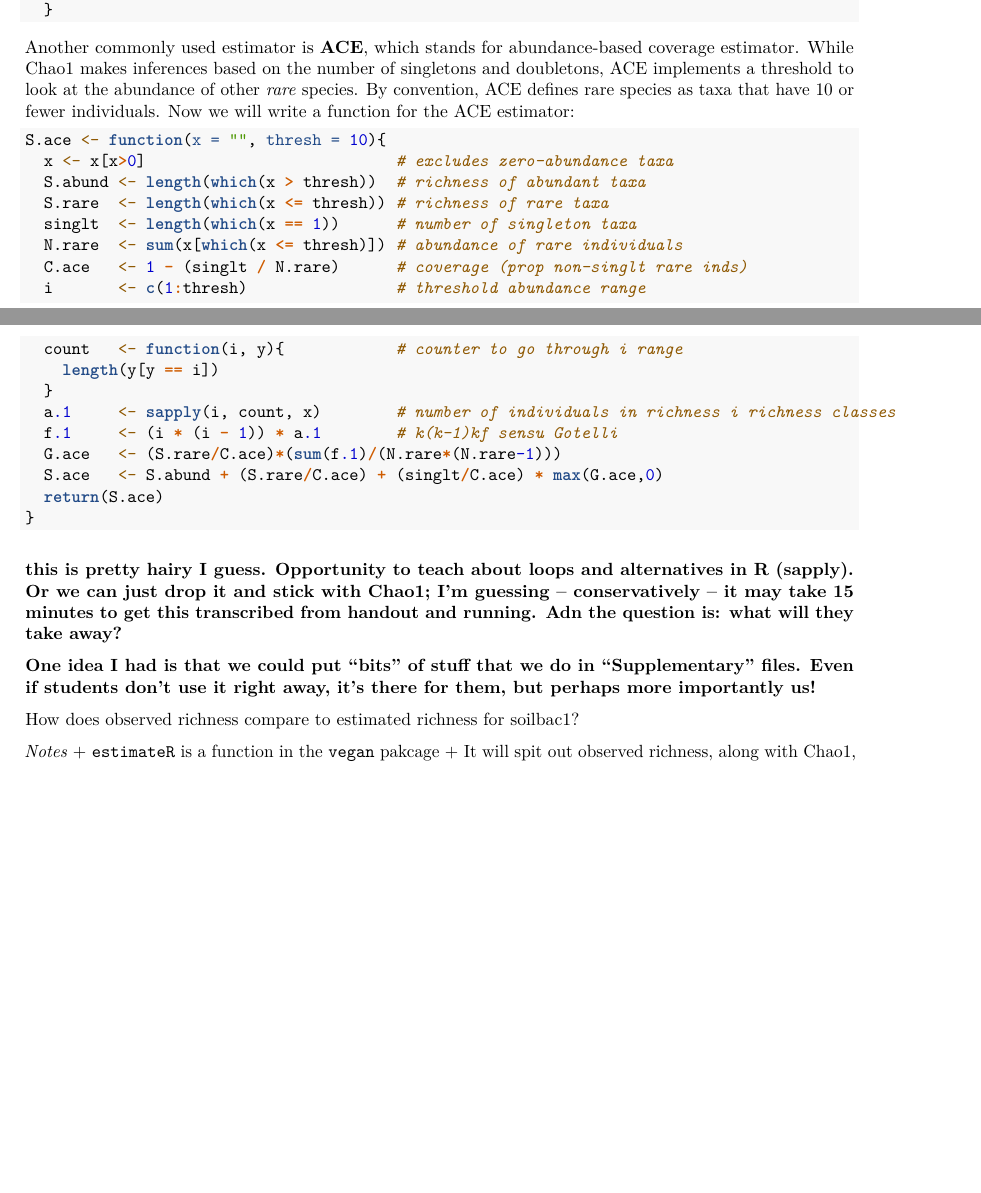
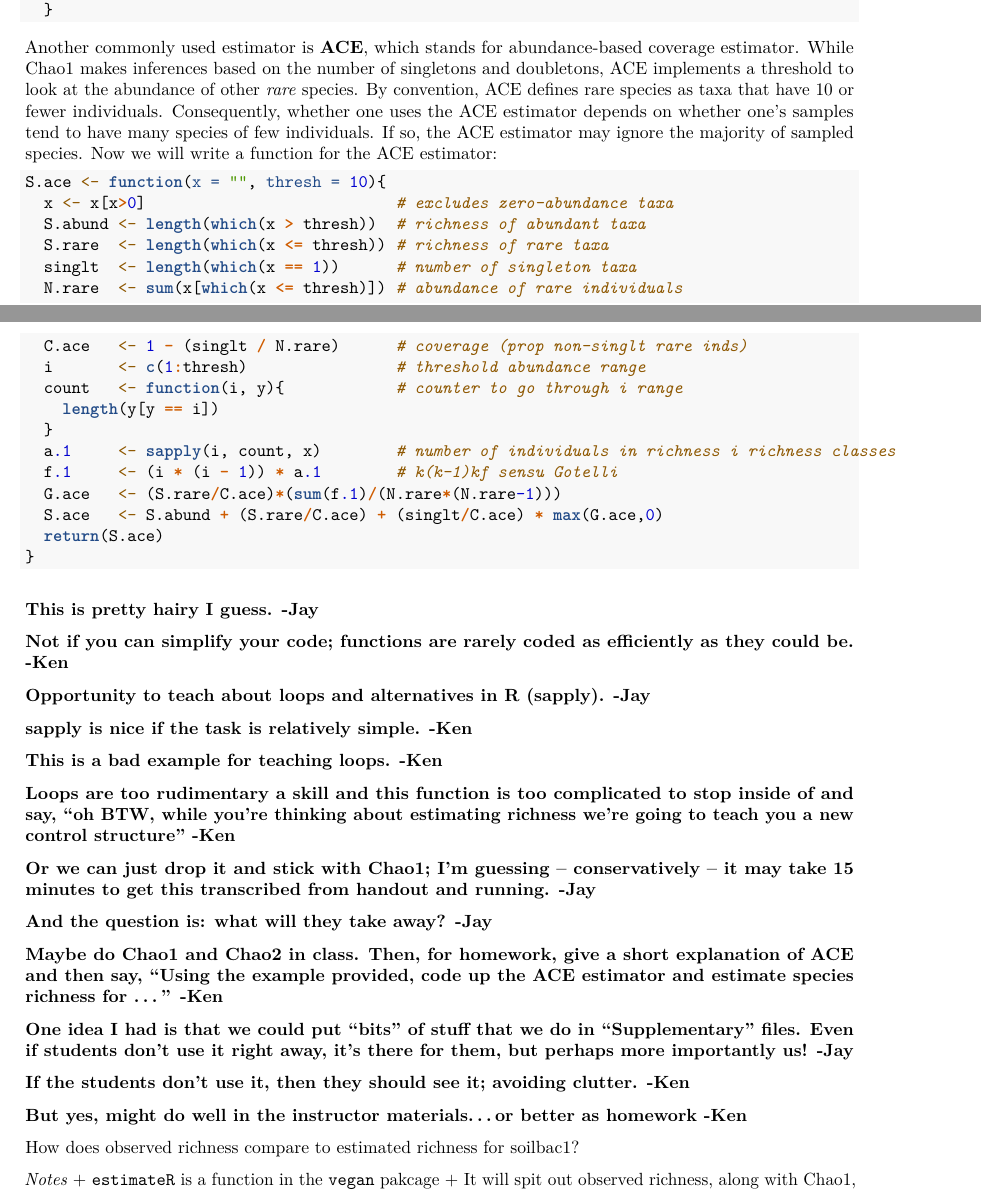
Before and after one commit to PaulAStone/Assignments, an R Markdown document (Week2/Week2.Rmd): two parts of pages 3 and 4 of 11, joined at a grey line, cut so that both start at the same text, the shorter picture padded with empty space. Rendered offline with R 4.5, knitr and Pandoc, then LaTeX, with nearby package versions; some code elsewhere in the file could not run offline.

Commit message:
edited Week2.Rmd, added comments below ACE estimator code -KL

````diff
--- a/Week2/Week2.Rmd
+++ b/Week2/Week2.Rmd
@@ -162,6 +162,8 @@ S.chao <- function(x){
 Another commonly used estimator is **ACE**, which stands for abundance-based coverage estimator.
 While Chao1 makes inferences based on the number of singletons and doubletons, ACE implements a threshold to look at the abundance of other *rare* species.
 By convention, ACE defines rare species as taxa that have 10 or fewer individuals.
+Consequently, whether one uses the ACE estimator depends on whether one's samples tend to have many species of few individuals.
+If so, the ACE estimator may ignore the majority of sampled species.
 Now we will write a function for the ACE estimator:
 
 ```{r}
@@ -183,9 +185,22 @@ S.ace <- function(x = "", thresh = 10){
   return(S.ace)
 }
 ```
-### this is pretty hairy I guess. Opportunity to teach about loops and alternatives in R (sapply). Or we can just drop it and stick with Chao1; I'm guessing -- conservatively -- it may take 15 minutes to get this transcribed from handout and running. Adn the question is: what will they take away?
+### This is pretty hairy I guess. -Jay
+### Not if you can simplify your code; functions are rarely coded as efficiently as they could be. -Ken
 
-### One idea I had is that we could put "bits" of stuff that we do in "Supplementary" files. Even if students don't use it right away, it's there for them, but perhaps more importantly us!
+### Opportunity to teach about loops and alternatives in R (sapply). -Jay
+### sapply is nice if the task is relatively simple. -Ken
+### This is a bad example for teaching loops. -Ken
+### Loops are too rudimentary a skill and this function is too complicated to stop inside of and say, "oh BTW, while you're thinking about estimating richness we're going to teach you a new control structure" -Ken
+
+### Or we can just drop it and stick with Chao1; I'm guessing -- conservatively -- it may take 15 minutes to get this transcribed from handout and running. -Jay
+### And the question is: what will they take away? -Jay
+### Maybe do Chao1 and Chao2 in class. Then, for homework, give a short explanation of ACE and then say, "Using the example provided, code up the ACE estimator and estimate species richness for ..." -Ken
+
+### One idea I had is that we could put "bits" of stuff that we do in "Supplementary" files. Even if students don't use it right away, it's there for them, but perhaps more importantly us! -Jay
+### If the students don't use it, then they should see it; avoiding clutter. -Ken
+### But yes, might do well in the instructor materials...or better as homework -Ken
+
 
 How does observed richness compare to estimated richness for soilbac1?
 
````
